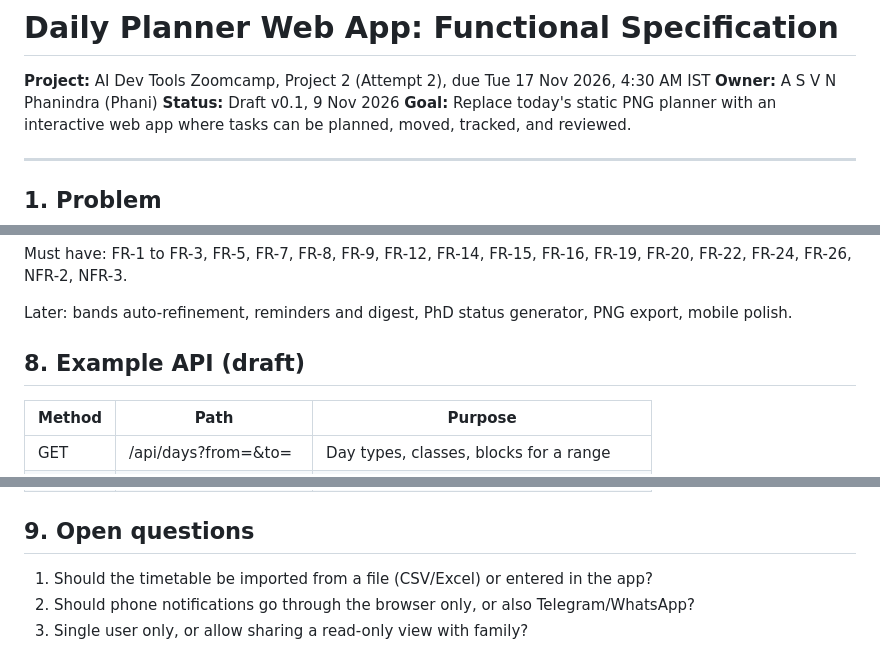
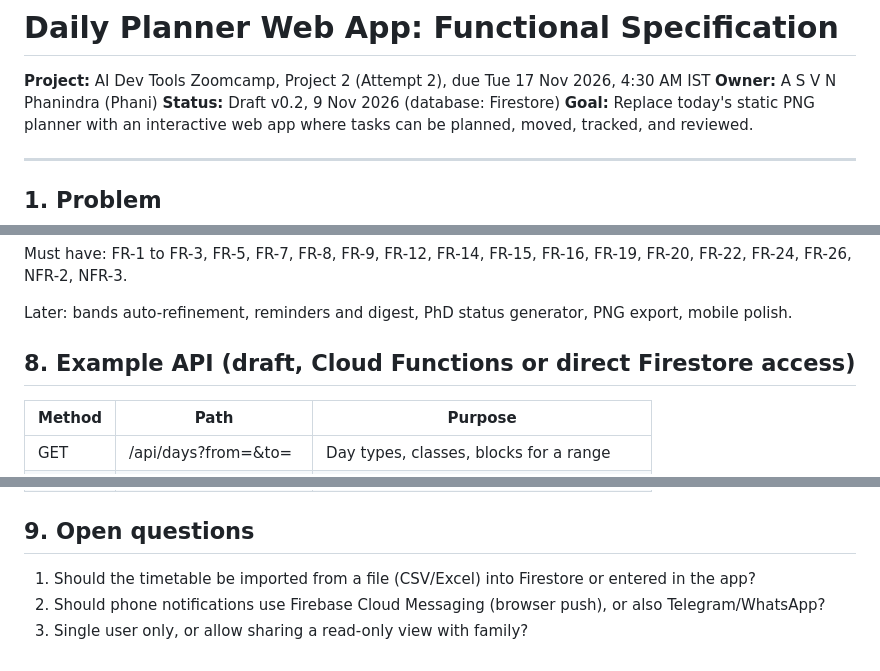
Before and after one commit to asvnphanindra/2026_AIDevToolsZoomCamp, a Markdown page: project/_docs/FUNCTIONAL_SPEC_grok_bot.md, 3 parts joined by grey strips. Rendered like a GitHub page.

```diff
--- a/project/_docs/FUNCTIONAL_SPEC_grok_bot.md
+++ b/project/_docs/FUNCTIONAL_SPEC_grok_bot.md
@@ -2,7 +2,7 @@
 
 **Project:** AI Dev Tools Zoomcamp, Project 2 (Attempt 2), due Tue 17 Nov 2026, 4:30 AM IST
 **Owner:** A S V N Phanindra (Phani)
-**Status:** Draft v0.1, 9 Nov 2026
+**Status:** Draft v0.2, 9 Nov 2026 (database: Firestore)
 **Goal:** Replace today's static PNG planner with an interactive web app where tasks can be planned, moved, tracked, and reviewed.
 
 ---
@@ -129,7 +160,7 @@ Must have: FR-1 to FR-3, FR-5, FR-7, FR-8, FR-9, FR-12, FR-14, FR-15, FR-16, FR-
 
 Later: bands auto-refinement, reminders and digest, PhD status generator, PNG export, mobile polish.
 
-## 8. Example API (draft)
+## 8. Example API (draft, Cloud Functions or direct Firestore access)
 
 | Method | Path | Purpose |
 |---|---|---|
@@ -144,6 +175,6 @@ Later: bands auto-refinement, reminders and digest, PhD status generator, PNG ex
 
 ## 9. Open questions
 
-1. Should the timetable be imported from a file (CSV/Excel) or entered in the app?
-2. Should phone notifications go through the browser only, or also Telegram/WhatsApp?
+1. Should the timetable be imported from a file (CSV/Excel) into Firestore or entered in the app?
+2. Should phone notifications use Firebase Cloud Messaging (browser push), or also Telegram/WhatsApp?
 3. Single user only, or allow sharing a read-only view with family?
```
Also changed, not shown: other parts of project/_docs/FUNCTIONAL_SPEC_grok_bot.md (+37 -6 lines).
